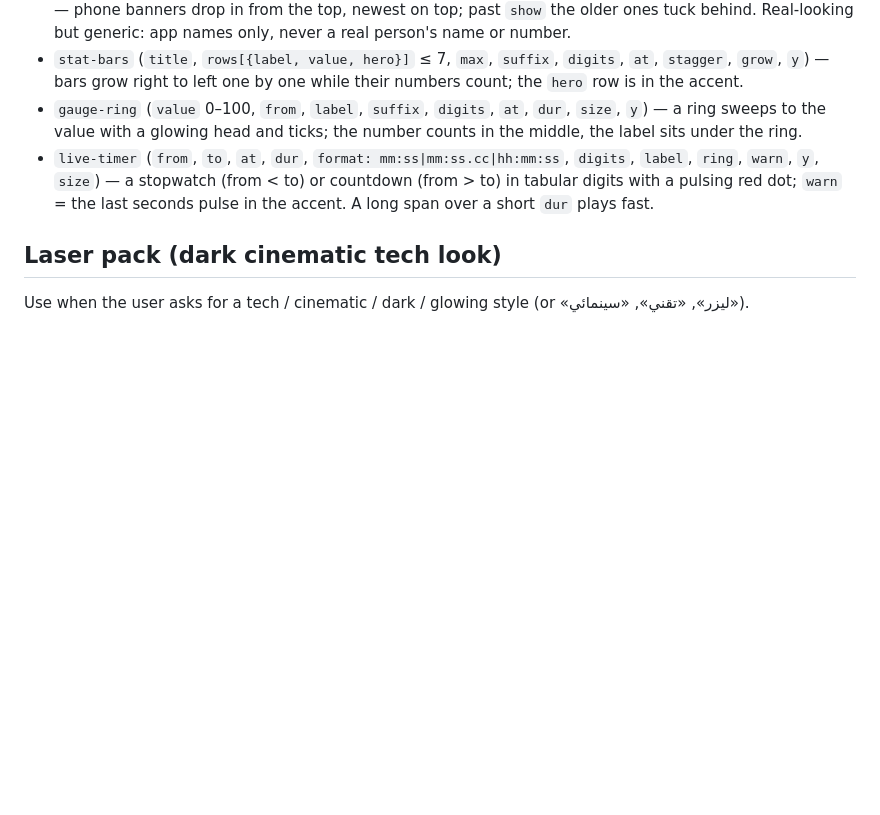
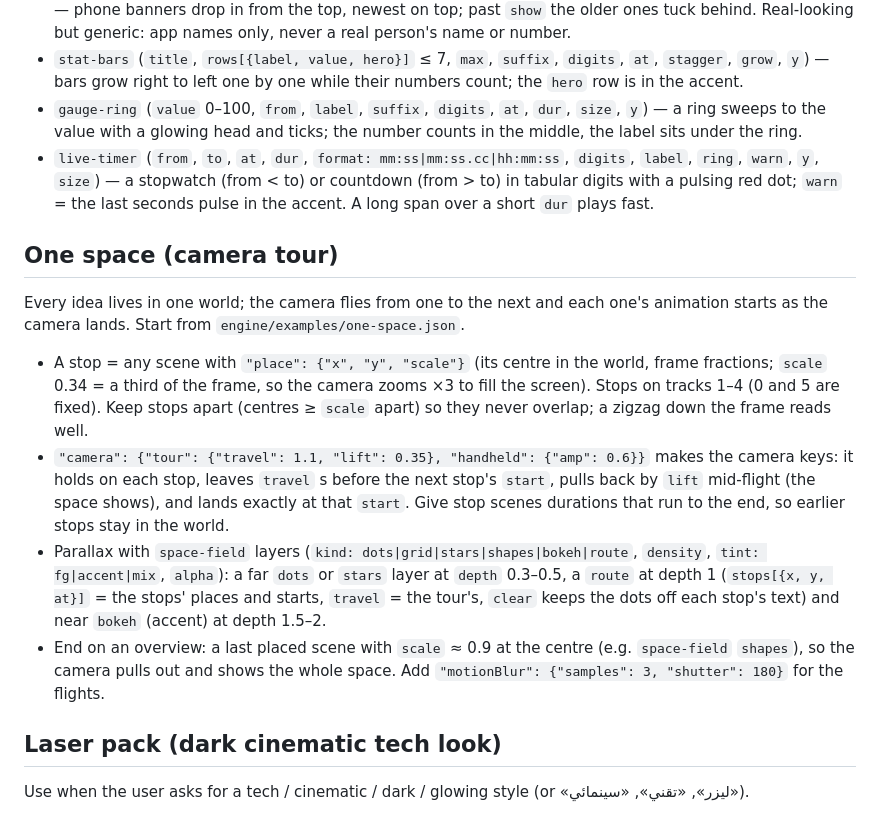
Before and after one commit to joe7182/motion-bilarabi-skill, a Markdown page: skill/motion-bilarabi/SKILL.md, the part around the change. GitHub-like rendering; blank space fills up the shorter version.

```diff
--- a/skill/motion-bilarabi/SKILL.md
+++ b/skill/motion-bilarabi/SKILL.md
@@ -131,6 +131,13 @@ there, ask where they put it. Its `README.md` is the install guide.
 - `gauge-ring` (`value` 0–100, `from`, `label`, `suffix`, `digits`, `at`, `dur`, `size`, `y`) — a ring sweeps to the value with a glowing head and ticks; the number counts in the middle, the label sits under the ring.
 - `live-timer` (`from`, `to`, `at`, `dur`, `format: mm:ss|mm:ss.cc|hh:mm:ss`, `digits`, `label`, `ring`, `warn`, `y`, `size`) — a stopwatch (from < to) or countdown (from > to) in tabular digits with a pulsing red dot; `warn` = the last seconds pulse in the accent. A long span over a short `dur` plays fast.
 
+## One space (camera tour)
+Every idea lives in one world; the camera flies from one to the next and each one's animation starts as the camera lands. Start from `engine/examples/one-space.json`.
+- A stop = any scene with `"place": {"x", "y", "scale"}` (its centre in the world, frame fractions; `scale` 0.34 = a third of the frame, so the camera zooms ×3 to fill the screen). Stops on tracks 1–4 (0 and 5 are fixed). Keep stops apart (centres ≥ `scale` apart) so they never overlap; a zigzag down the frame reads well.
+- `"camera": {"tour": {"travel": 1.1, "lift": 0.35}, "handheld": {"amp": 0.6}}` makes the camera keys: it holds on each stop, leaves `travel` s before the next stop's `start`, pulls back by `lift` mid-flight (the space shows), and lands exactly at that `start`. Give stop scenes durations that run to the end, so earlier stops stay in the world.
+- Parallax with `space-field` layers (`kind: dots|grid|stars|shapes|bokeh|route`, `density`, `tint: fg|accent|mix`, `alpha`): a far `dots` or `stars` layer at `depth` 0.3–0.5, a `route` at depth 1 (`stops[{x, y, at}]` = the stops' places and starts, `travel` = the tour's, `clear` keeps the dots off each stop's text) and near `bokeh` (accent) at depth 1.5–2.
+- End on an overview: a last placed scene with `scale` ≈ 0.9 at the centre (e.g. `space-field` `shapes`), so the camera pulls out and shows the whole space. Add `"motionBlur": {"samples": 3, "shutter": 180}` for the flights.
+
 ## Laser pack (dark cinematic tech look)
 Use when the user asks for a tech / cinematic / dark / glowing style (or «ليزر», «تقني», «سينمائي»).
 - `tech-grid` (`cell`, `glows`, `floor`) — the dark grid world; put it on track 0 under every Laser scene.
```
Also changed, not shown: EFFECTS.md (+2 -1 lines), skill/motion-bilarabi/catalog.md (+1 -0 lines), media/effects/one-space.jpg (added), 12 other files.
